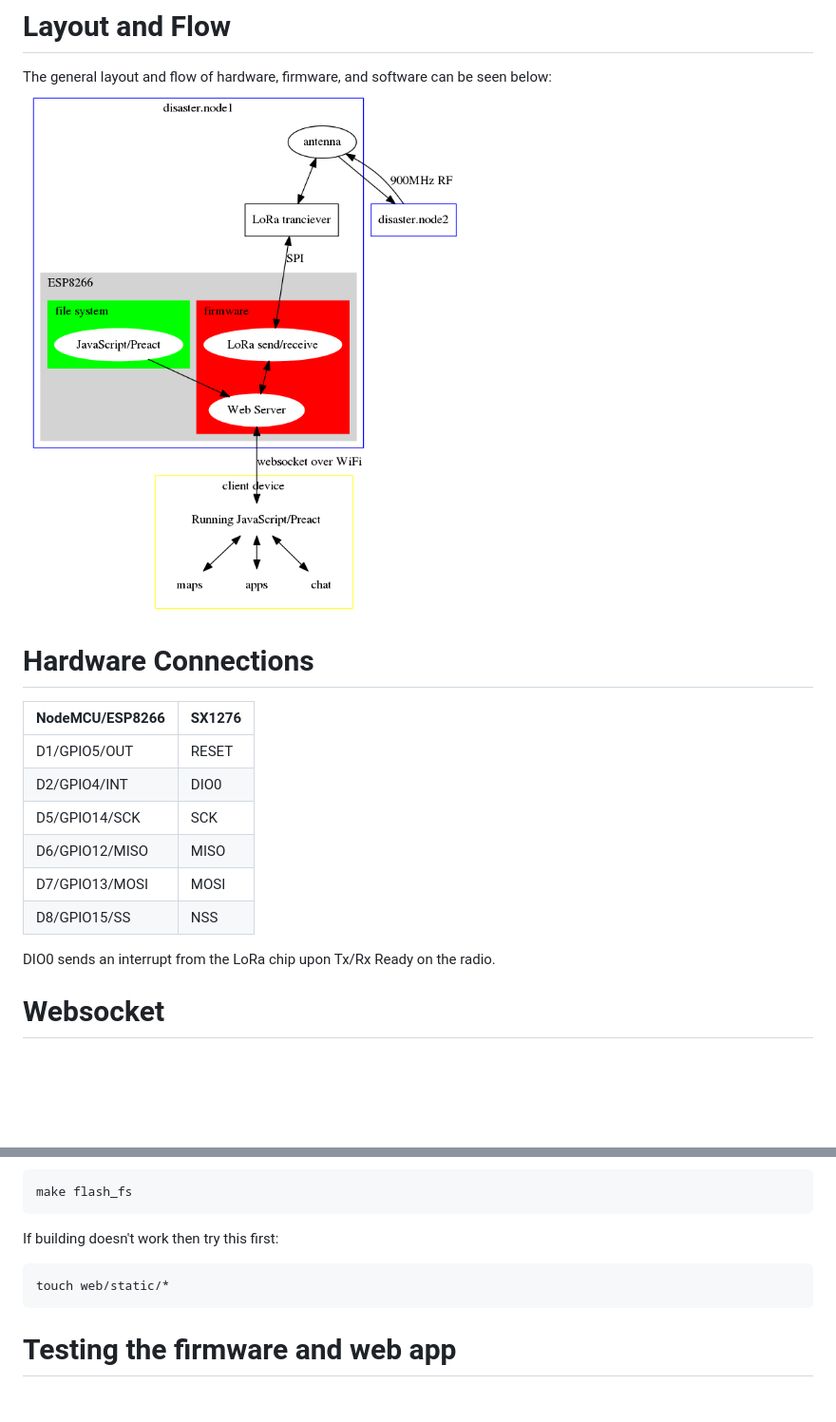
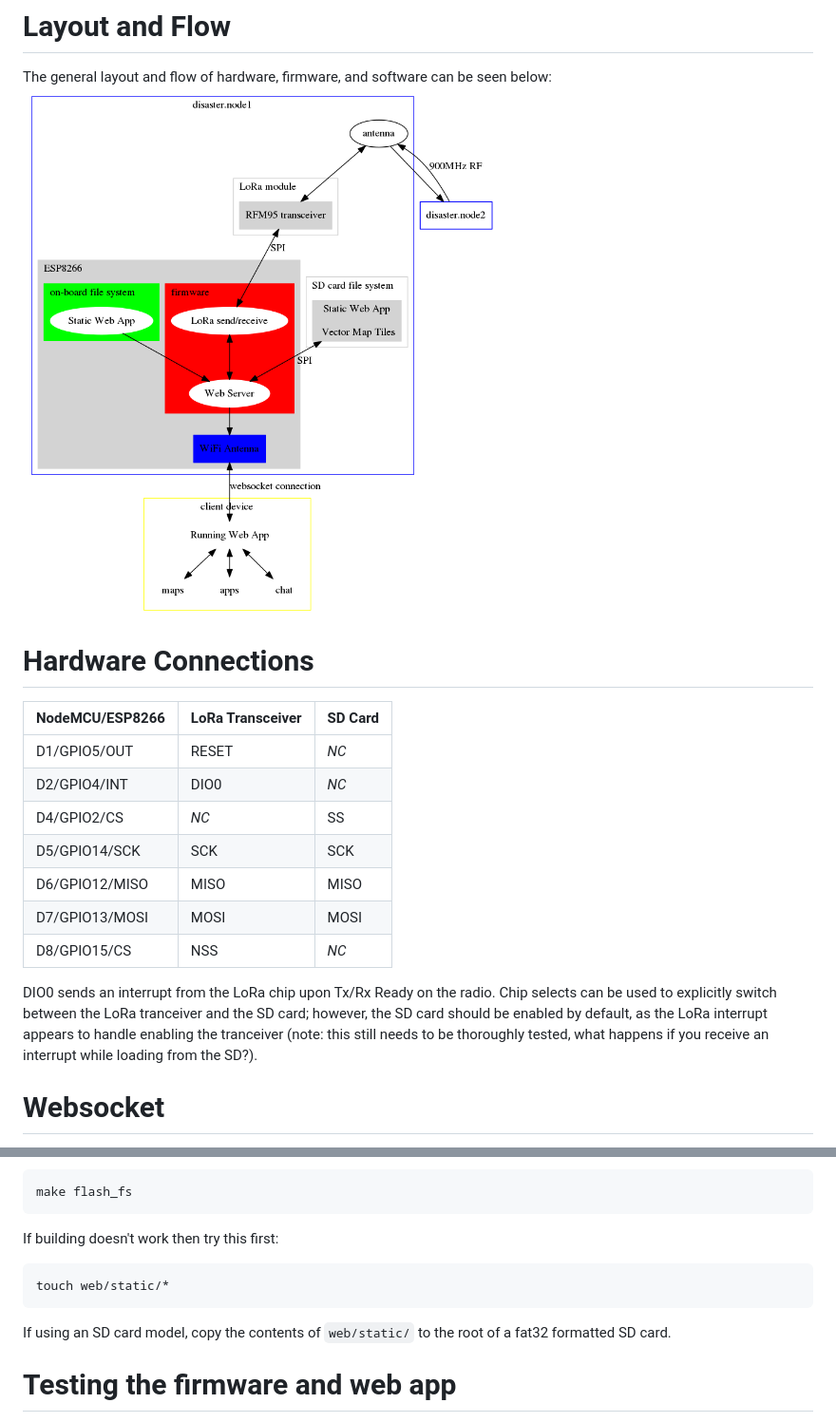
Before and after one commit to sudomesh/disaster-radio, a Markdown page: README.md, 2 parts joined by grey strips. Shown: that part at 95% size. GitHub-like rendering; pictures changed too: diagram.png; blank space fills up the shorter version.

Commit message:
documenting SD card update

````diff
--- a/README.md
+++ b/README.md
@@ -13,16 +13,18 @@ The general layout and flow of hardware, firmware, and software can be seen belo
 
 # Hardware Connections
 
-NodeMCU/ESP8266 | SX1276
-----------------|--------
-D1/GPIO5/OUT | RESET
-D2/GPIO4/INT | DIO0
-D5/GPIO14/SCK | SCK
-D6/GPIO12/MISO | MISO
-D7/GPIO13/MOSI | MOSI
-D8/GPIO15/SS | NSS
+NodeMCU/ESP8266 | LoRa Transceiver | SD Card |
+----------------|--------|---------|
+D1/GPIO5/OUT | RESET | _NC_
+D2/GPIO4/INT | DIO0 | _NC_
+D4/GPIO2/CS | _NC_ | SS
+D5/GPIO14/SCK | SCK | SCK
+D6/GPIO12/MISO | MISO | MISO
+D7/GPIO13/MOSI | MOSI | MOSI
+D8/GPIO15/CS | NSS | _NC_
 
 DIO0 sends an interrupt from the LoRa chip upon Tx/Rx Ready on the radio.
+Chip selects can be used to explicitly switch between the LoRa tranceiver and the SD card; however, the SD card should be enabled by default, as the LoRa interrupt appears to handle enabling the tranceiver (note: this still needs to be thoroughly tested, what happens if you receive an interrupt while loading from the SD?).
 
 # Websocket
 
@@ -148,6 +150,8 @@ If building doesn't work then try this first:
 touch web/static/*
 ```
 
+If using an SD card model, copy the contents of `web/static/` to the root of a fat32 formatted SD card.
+
 # Testing the firmware and web app
 See [firmware/README.md](https://github.com/sudomesh/disaster-radio/tree/master/firmware)
 
````
Also changed, not shown: firmware/diagram.png, 2 other files.
